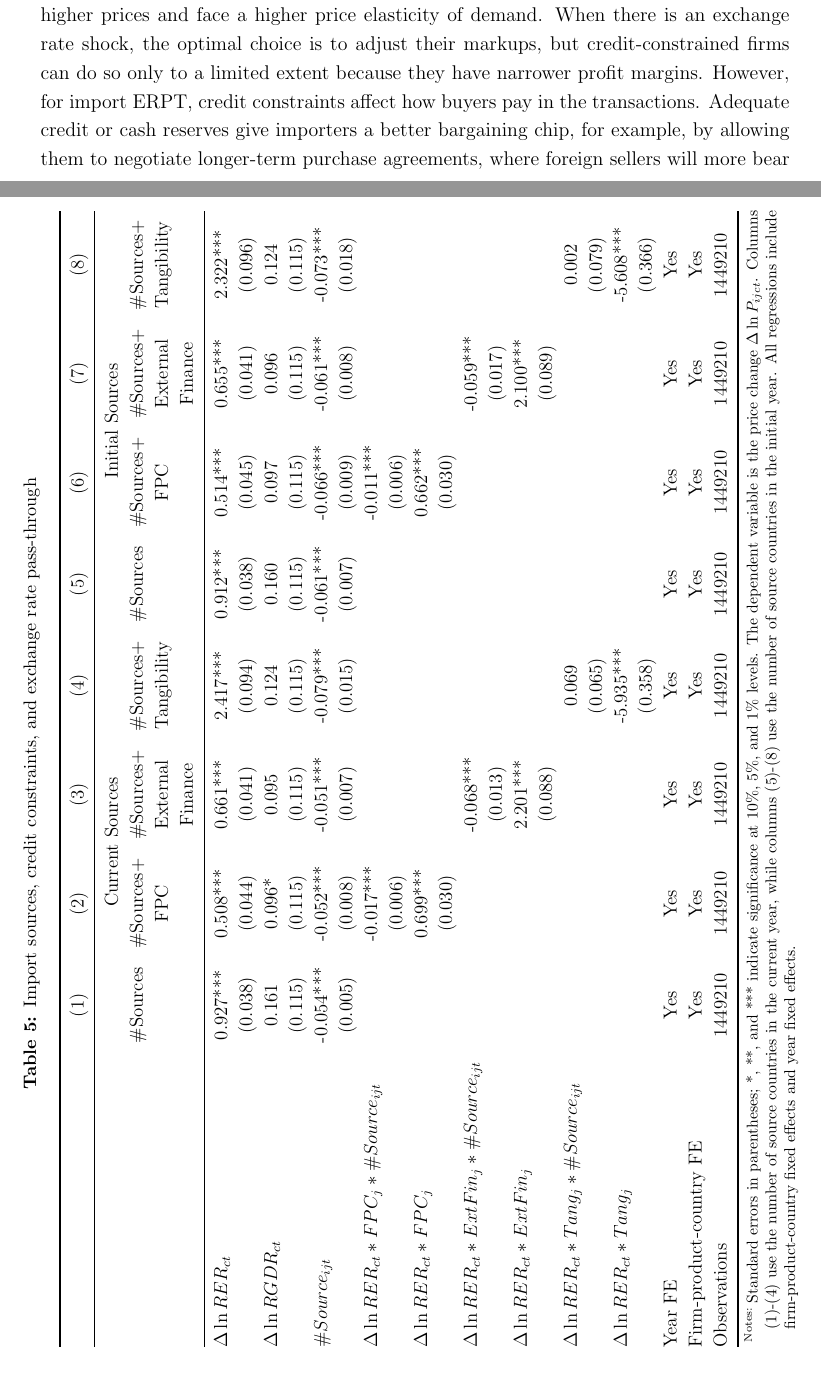
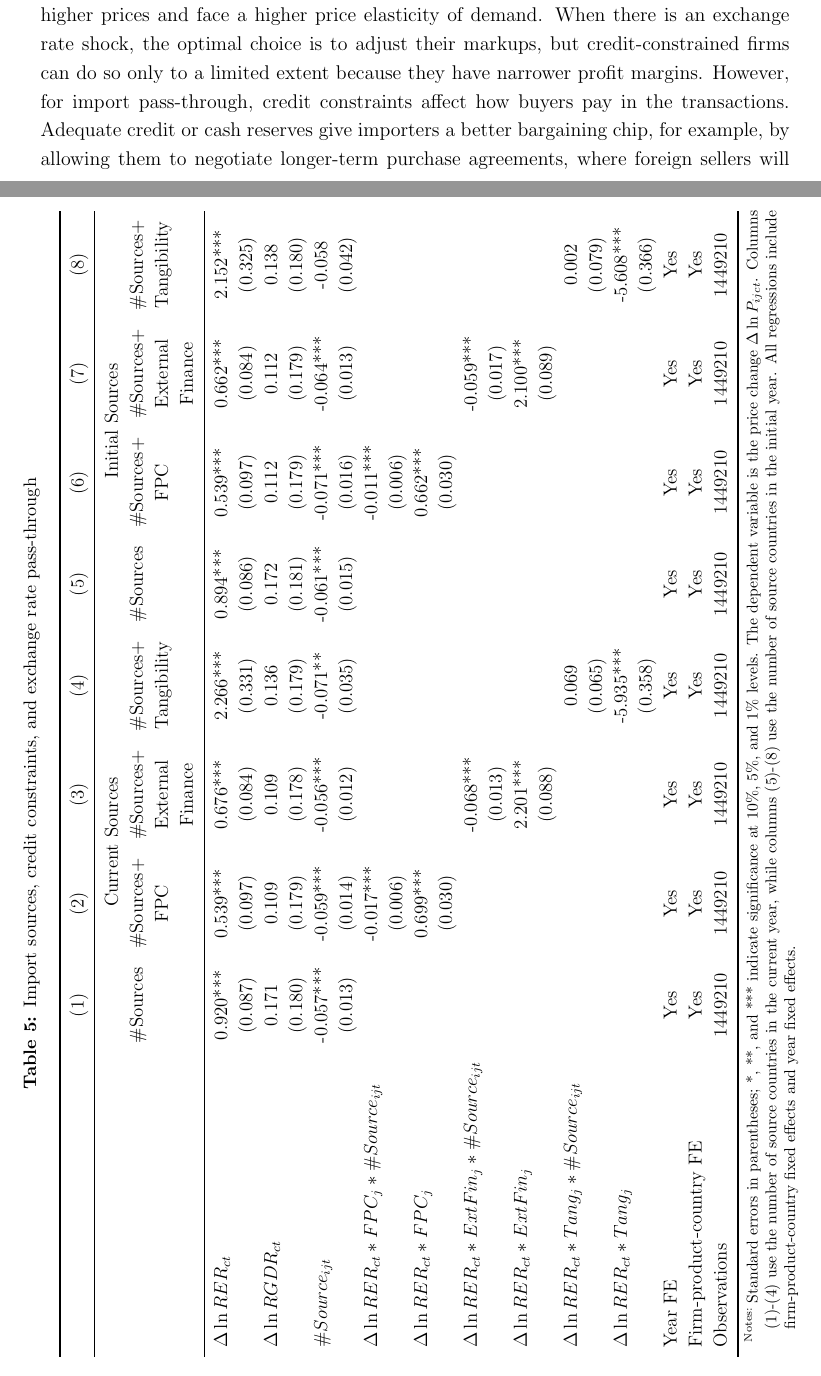
Before and after one commit to lingfei-daniel-lu/MPhil-Thesis-Revision, a LaTeX paper (CreditERPT_Apri2023.tex): two parts of pages 17 and 20 of 43, joined at a grey line, cut so that both start at the same text. Compiled offline with pdfLaTeX.

Commit message:
Updates from Overleaf

```diff
--- a/CreditERPT_Apri2023.tex
+++ b/CreditERPT_Apri2023.tex
@@ -399,7 +399,7 @@ Similarly, as in Section \ref{Empirical-Baseline}, we can obtain a comparative r
 
 Although the import ERPT is still less complete than the export ERPT, we can reach a consistent conclusion that credit constraints steer import pass-through toward a complete degree.  Importers with a more vulnerable credit condition are forced to accept much more volatile imported intermediate costs. For credit-constrained two-way traders, given import sources and export markets cannot be adjusted quickly, the unit profit margin is more sensitive to exchange rate fluctuations. Therefore, credit constraints expose Chinese manufacturing firms to greater exchange rate risk in international trade.
 
-Nonetheless, while the direction in which credit constraints affect the exchange rate pass-through on the export and import sides is the same, underlying channels may work differently. Following \cite{strasser2013}, a higher external finance premium causes higher marginal costs. Thus, firms with binding financial constraints have no choice but set higher prices and face a higher price elasticity of demand. When there is an exchange rate shock, the optimal choice is to adjust their markups, but credit-constrained firms can do so only to a limited extent because they have narrower profit margins. However, for import ERPT, credit constraints affect how buyers pay in the transactions. Adequate credit or cash reserves give importers a better bargaining chip, for example, by allowing them to negotiate longer-term purchase agreements, where foreign sellers will more bear exchange rate fluctuations. In this way, a credit-strapped importer may not have the buffers to transfer risk, so it must accept current exchange rate settlements, although that means taking on more volatile prices.
+Nonetheless, while the direction in which credit constraints affect the exchange rate pass-through on the export and import sides is the same, underlying channels may work differently. Following \cite{strasser2013}, a higher external finance premium causes higher marginal costs. Thus, firms with binding financial constraints have no choice but set higher prices and face a higher price elasticity of demand. When there is an exchange rate shock, the optimal choice is to adjust their markups, but credit-constrained firms can do so only to a limited extent because they have narrower profit margins. However, for import pass-through, credit constraints affect how buyers pay in the transactions. Adequate credit or cash reserves give importers a better bargaining chip, for example, by allowing them to negotiate longer-term purchase agreements, where foreign sellers will bear more exchange rate fluctuations. In this way, a credit-strapped importer may not have the buffers to transfer risk, so it must accept current exchange rate settlements, although that means taking on more volatile prices.
 
 \subsection{Sourcing diversity and credit constraints}
 
@@ -439,12 +439,12 @@ Following the literature, an importer's sourcing diversity could increase its ba
 			&       & FPC &External & Tangibility &       & FPC &External & Tangibility\\
 			&       & &Finance & &       & &Finance &			\\
 			\midrule
-			$\Delta \ln RER_{ct}$ & 0.927*** & 0.508*** & 0.661*** & 2.417*** & 0.912*** &0.514*** &0.655*** &2.322***\\
-			& (0.038) & (0.044) & (0.041) & (0.094) & (0.038) & (0.045) & (0.041) & (0.096)\\
-			$\Delta \ln RGDR_{ct}$ & 0.161 & 0.096* & 0.095 & 0.124 & 0.160	& 0.097	& 0.096	& 0.124\\
-			& (0.115) & (0.115) & (0.115) & (0.115) & (0.115) & (0.115) & (0.115) & (0.115) \\
-			$\#Source_{ijt}$ & -0.054*** & -0.052*** & -0.051*** & -0.079*** & -0.061*** & -0.066*** & -0.061*** & -0.073***\\
-			& (0.005) & (0.008) & (0.007) & (0.015) & (0.007) & (0.009) & (0.008) & (0.018) \\
+			$\Delta \ln RER_{ct}$ & 0.920*** & 0.539*** & 0.676*** & 2.266*** & 0.894*** & 0.539*** & 0.662*** & 2.152***\\
+			& (0.087) & (0.097) & (0.084) & (0.331) & (0.086) & (0.097) & (0.084) & (0.325)\\
+			$\Delta \ln RGDR_{ct}$ & 0.171 & 0.109 & 0.109 & 0.136 & 0.172 & 0.112 & 0.112 & 0.138\\
+			& (0.180) & (0.179) & (0.178) & (0.179) & (0.181) & (0.179) & (0.179) & (0.180)\\
+			$\#Source_{ijt}$ & -0.057*** & -0.059*** & -0.056*** & -0.071** & -0.061*** & -0.071*** & -0.064*** & -0.058\\
+			& (0.013) & (0.014) & (0.012) & (0.035) & (0.015) & (0.016) & (0.013) & (0.042)\\
 			$\Delta \ln RER_{ct}*FPC_{j}*\#Source_{ijt}$ &       & -0.017*** &       & 	&       & -0.011*** & &\\
 			&       & (0.006) &       &  &       & (0.006) &       &\\
 			$\Delta \ln RER_{ct}*FPC_{j}$ &       & 0.699*** &       &  &       & 0.662*** &       &\\
```
Also changed, not shown: CreditERPT_Apri2023.tex (4 more changed lines).
